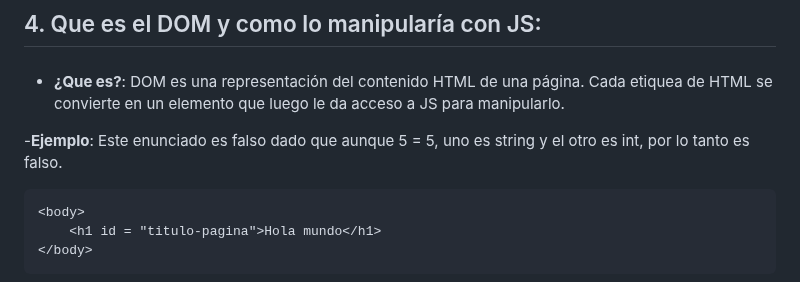
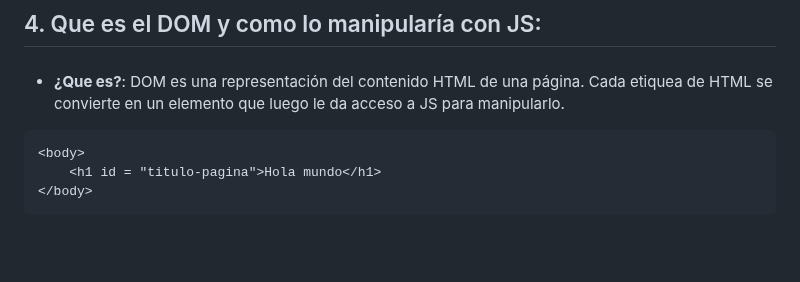
Before and after one commit to Tuki1077/prueba-desarrollador-mid, a Markdown page: Preguntas_teoricas.md, the part around the change. GitHub-like rendering; blank space fills up the shorter version.

````diff
--- a/Preguntas_teoricas.md
+++ b/Preguntas_teoricas.md
@@ -45,7 +45,6 @@
 ###
 - **¿Que es?**: DOM es una representación del contenido HTML de una página. Cada etiquea de HTML se convierte en un elemento que luego le da acceso a JS para manipularlo.
 
--**Ejemplo**: Este enunciado es falso dado que aunque 5 = 5, uno es string y el otro es int, por lo tanto es falso.
 ```HTML
 <body>
     <h1 id = "titulo-pagina">Hola mundo</h1>
````
